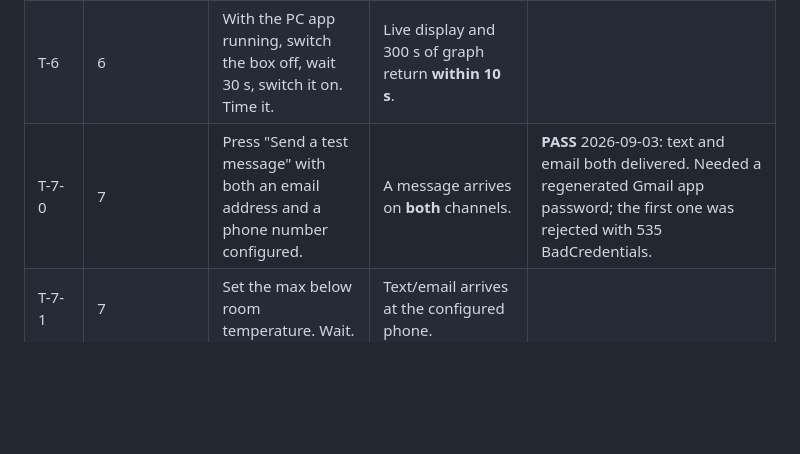
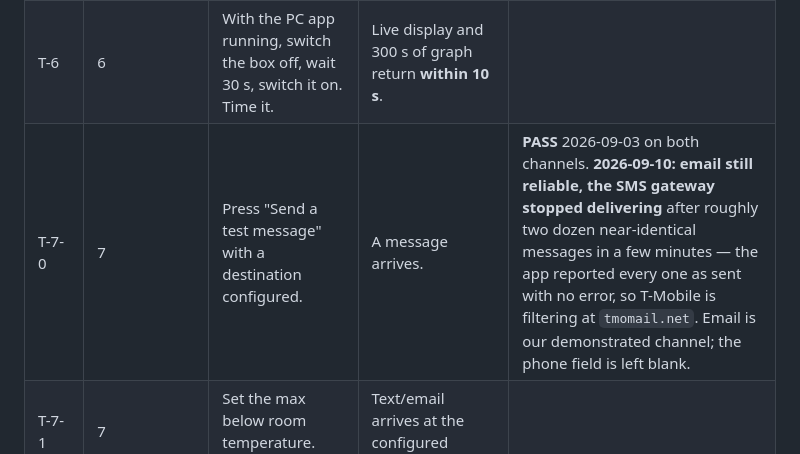
Before and after one commit to llongo8/SeniorDesignLab1, a Markdown page: docs/03-test-plan.md, the part around the change. Rendered like a GitHub page; blank space fills up the shorter version.

```diff
--- a/docs/03-test-plan.md
+++ b/docs/03-test-plan.md
@@ -77,7 +77,7 @@ a photograph before and after — a photograph of a box that survived a drop is
 | T-5c.iii | 5c.iii | Read the x axis. | Labelled in seconds ago, 300 → 0. | |
 | T-5c.iv | 5c.iv | Unplug a probe for 20 s, then take a probe outside the 10–50 °C band. | The gap and the off-scale region are obviously different from each other. | **PASS** 2026-08-27: ice bath drove both traces below the 10 °C floor — clamped at the axis with red off-scale markers — while reflashing left hatched no-data bands. Both visible on one screen; screenshot kept for the report. |
 | T-6 | 6 | With the PC app running, switch the box off, wait 30 s, switch it on. Time it. | Live display and 300 s of graph return **within 10 s**. | |
-| T-7-0 | 7 | Press "Send a test message" with both an email address and a phone number configured. | A message arrives on **both** channels. | **PASS** 2026-09-03: text and email both delivered. Needed a regenerated Gmail app password; the first one was rejected with 535 BadCredentials. |
+| T-7-0 | 7 | Press "Send a test message" with a destination configured. | A message arrives. | **PASS** 2026-09-03 on both channels. **2026-09-10: email still reliable, the SMS gateway stopped delivering** after roughly two dozen near-identical messages in a few minutes — the app reported every one as sent with no error, so T-Mobile is filtering at `tmomail.net`. Email is our demonstrated channel; the phone field is left blank. |
 | T-7-1 | 7 | Set the max below room temperature. Wait. | Text/email arrives at the configured phone. | |
 | T-7-2 | 7 | Set the min above room temperature. Wait. | The low-temperature message arrives. | |
 | T-7-3 | 7 | Change both messages, both limits and the destination in the UI. Trigger again. | The new text arrives at the new destination. | |
```
Also changed, not shown: docs/00-requirements-traceability.md (+1 -1 lines).
